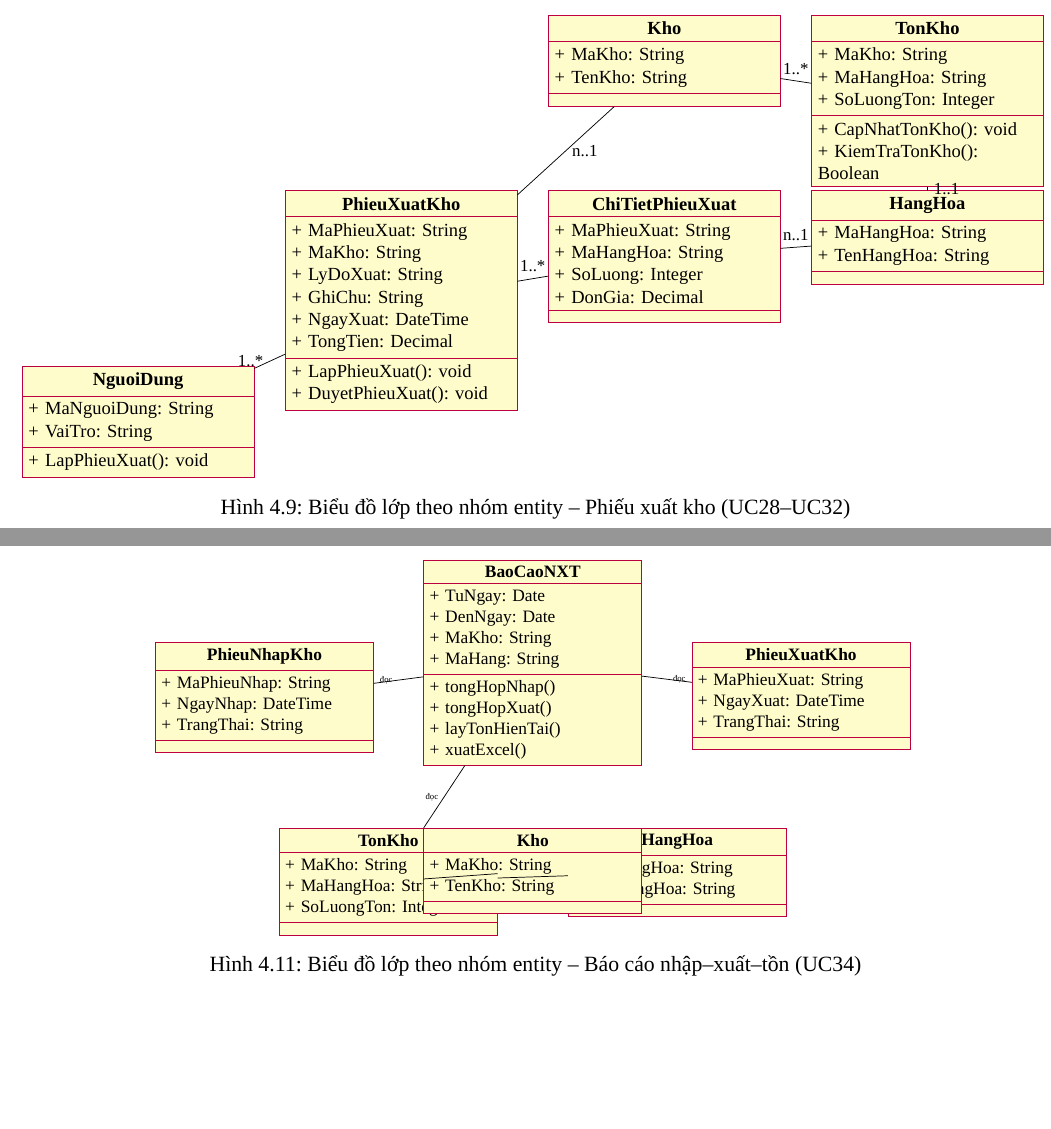
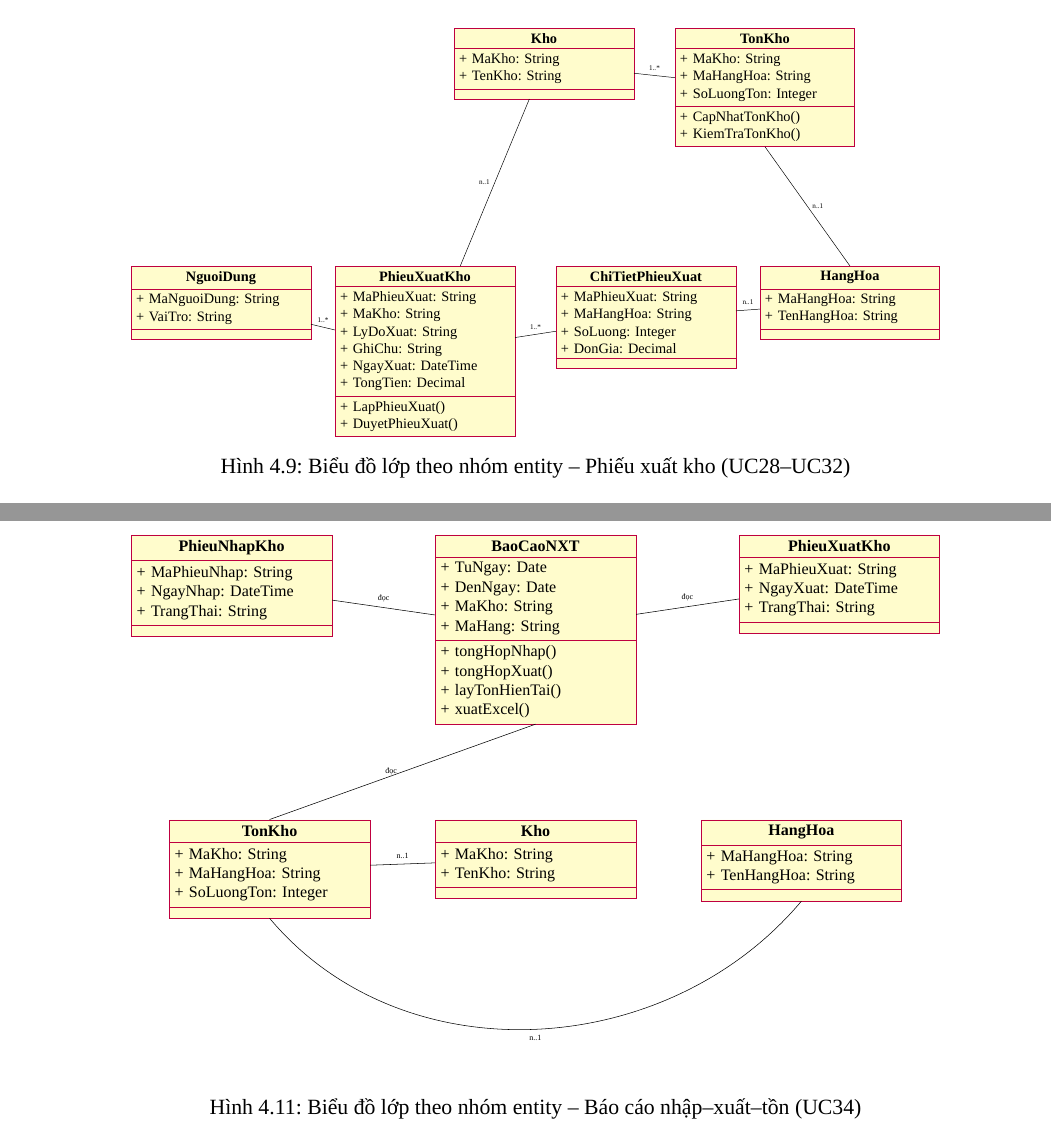
Before and after one commit to quangminh1212/Phan-tich-va-thiet-ke-he-thong, a LaTeX document (BaoCao/main.tex, which reads BaoCao/diagrams/tex/4.10_class_baocao.tex, BaoCao/diagrams/tex/4.6_class_uc10.tex): two parts of pages 45 and 46 of 74 before the commit and two parts of pages 45 and 47 of 75 after it, joined at a grey line, cut so that both start at the same text, the shorter picture padded with empty space. Compiled offline with XeLaTeX; a missing font is replaced by an installed copy or a similar font.

Commit message:
Fix overlapping class diagrams for figures 4.5, 4.9, 4.10, 4.11
Re-layout NCC, phieu xuat, kiem ke, and bao cao entity-group class diagrams with wider spacing and smaller boxes so class nodes no longer stack on each other; rebuild main.pdf.

```diff
--- a/BaoCao/diagrams/tex/4.10_class_baocao.tex
+++ b/BaoCao/diagrams/tex/4.10_class_baocao.tex
@@ -1,9 +1,16 @@
 \begin{figure}[H]
 \centering
-\makebox[\textwidth][c]{%
-\begin{tikzpicture}[scale=0.8, transform shape, every class/.style={text width=5.2cm}]
+\resizebox{0.98\textwidth}{!}{%
+\begin{tikzpicture}[every class/.style={text width=3.2cm, font=\scriptsize}]
 
-\begin{class}{BaoCaoNXT}{0,2}
+% Hàng trên: phiếu | báo cáo | phiếu
+\begin{class}{PhieuNhapKho}{-8,4}
+\attribute{+ MaPhieuNhap: String}
+\attribute{+ NgayNhap: DateTime}
+\attribute{+ TrangThai: String}
+\end{class}
+
+\begin{class}{BaoCaoNXT}{0,4}
 \attribute{+ TuNgay: Date}
 \attribute{+ DenNgay: Date}
 \attribute{+ MaKho: String}
@@ -14,41 +21,36 @@
 \operation{+ xuatExcel()}
 \end{class}
 
-\begin{class}{PhieuNhapKho}{-6.5,0}
-\attribute{+ MaPhieuNhap: String}
-\attribute{+ NgayNhap: DateTime}
-\attribute{+ TrangThai: String}
-\end{class}
-
-\begin{class}{PhieuXuatKho}{6.5,0}
+\begin{class}{PhieuXuatKho}{8,4}
 \attribute{+ MaPhieuXuat: String}
 \attribute{+ NgayXuat: DateTime}
 \attribute{+ TrangThai: String}
 \end{class}
 
-\begin{class}{TonKho}{-3.5,-4.5}
+% Hàng dưới: 3 lớp tách rộng
+\begin{class}{TonKho}{-7,-3.5}
 \attribute{+ MaKho: String}
 \attribute{+ MaHangHoa: String}
 \attribute{+ SoLuongTon: Integer}
 \end{class}
 
-\begin{class}{HangHoa}{3.5,-4.5}
+\begin{class}{Kho}{0,-3.5}
+\attribute{+ MaKho: String}
+\attribute{+ TenKho: String}
+\end{class}
+
+\begin{class}{HangHoa}{7,-3.5}
 \attribute{+ MaHangHoa: String}
 \attribute{+ TenHangHoa: String}
 \end{class}
 
-\begin{class}{Kho}{0,-4.5}
-\attribute{+ MaKho: String}
-\attribute{+ TenKho: String}
-\end{class}
+\draw (PhieuNhapKho) -- (BaoCaoNXT) node[midway, above, font=\tiny] {đọc};
+\draw (BaoCaoNXT) -- (PhieuXuatKho) node[midway, above, font=\tiny] {đọc};
+\draw (BaoCaoNXT.south) -- (TonKho.north) node[midway, left, font=\tiny] {đọc};
+\draw (TonKho) -- (Kho) node[midway, above, font=\tiny] {n..1};
+\draw (TonKho.south) to[out=-50,in=-130] node[midway, below, font=\tiny] {n..1} (HangHoa.south);
 
-\draw (BaoCaoNXT) -- (PhieuNhapKho) node[midway, left, font=\tiny] {đọc};
-\draw (BaoCaoNXT) -- (PhieuXuatKho) node[midway, right, font=\tiny] {đọc};
-\draw (BaoCaoNXT) -- (TonKho) node[midway, left, font=\tiny] {đọc};
-\draw (TonKho) -- (HangHoa) node[midway, above, font=\tiny] {};
-\draw (TonKho) -- (Kho) node[midway, above, font=\tiny] {};
-
-\end{tikzpicture}
+\end{tikzpicture}%
 }
 \caption{Biểu đồ lớp theo nhóm entity -- Báo cáo nhập--xuất--tồn (UC34)}
 \label{fig:class-baocao}
--- a/BaoCao/diagrams/tex/4.6_class_uc10.tex
+++ b/BaoCao/diagrams/tex/4.6_class_uc10.tex
@@ -1,58 +1,59 @@
 \begin{figure}[H]
 \centering
-\makebox[\textwidth][c]{%
-\begin{tikzpicture}[scale=0.85, transform shape, every class/.style={text width=6.5cm}]
+\resizebox{0.98\textwidth}{!}{%
+\begin{tikzpicture}[every class/.style={text width=3.3cm, font=\scriptsize}]
 
-\begin{class}{PhieuXuatKho}{0,0}
+% Hàng trên
+\begin{class}{Kho}{0,7}
+\attribute{+ MaKho: String}
+\attribute{+ TenKho: String}
+\end{class}
+
+\begin{class}{TonKho}{6.5,7}
+\attribute{+ MaKho: String}
+\attribute{+ MaHangHoa: String}
+\attribute{+ SoLuongTon: Integer}
+\operation{+ CapNhatTonKho()}
+\operation{+ KiemTraTonKho()}
+\end{class}
+
+% Hàng dưới -- 4 lớp, khoảng cách đủ
+\begin{class}{NguoiDung}{-9.5,0}
+\attribute{+ MaNguoiDung: String}
+\attribute{+ VaiTro: String}
+\end{class}
+
+\begin{class}{PhieuXuatKho}{-3.5,0}
 \attribute{+ MaPhieuXuat: String}
 \attribute{+ MaKho: String}
 \attribute{+ LyDoXuat: String}
 \attribute{+ GhiChu: String}
 \attribute{+ NgayXuat: DateTime}
 \attribute{+ TongTien: Decimal}
-\operation{+ LapPhieuXuat(): void}
-\operation{+ DuyetPhieuXuat(): void}
+\operation{+ LapPhieuXuat()}
+\operation{+ DuyetPhieuXuat()}
 \end{class}
 
-\begin{class}{ChiTietPhieuXuat}{6,0}
+\begin{class}{ChiTietPhieuXuat}{3,0}
 \attribute{+ MaPhieuXuat: String}
 \attribute{+ MaHangHoa: String}
 \attribute{+ SoLuong: Integer}
 \attribute{+ DonGia: Decimal}
 \end{class}
 
-\begin{class}{HangHoa}{12,0}
+\begin{class}{HangHoa}{9,0}
 \attribute{+ MaHangHoa: String}
 \attribute{+ TenHangHoa: String}
 \end{class}
 
-\begin{class}{Kho}{6,4}
-\attribute{+ MaKho: String}
-\attribute{+ TenKho: String}
-\end{class}
+\draw (NguoiDung) -- (PhieuXuatKho) node[midway, above, font=\tiny] {1..*};
+\draw (PhieuXuatKho) -- (ChiTietPhieuXuat) node[midway, above, font=\tiny] {1..*};
+\draw (ChiTietPhieuXuat) -- (HangHoa) node[midway, above, font=\tiny] {n..1};
+\draw (PhieuXuatKho) -- (Kho) node[midway, left, font=\tiny] {n..1};
+\draw (Kho) -- (TonKho) node[midway, above, font=\tiny] {1..*};
+\draw (TonKho.south) -- (HangHoa.north) node[midway, right, font=\tiny] {n..1};
 
-\begin{class}{TonKho}{12,4}
-\attribute{+ MaKho: String}
-\attribute{+ MaHangHoa: String}
-\attribute{+ SoLuongTon: Integer}
-\operation{+ CapNhatTonKho(): void}
-\operation{+ KiemTraTonKho(): Boolean}
-\end{class}
-
-\begin{class}{NguoiDung}{-6,-4}
-\attribute{+ MaNguoiDung: String}
-\attribute{+ VaiTro: String}
-\operation{+ LapPhieuXuat(): void}
-\end{class}
-
-\draw (PhieuXuatKho) -- (ChiTietPhieuXuat) node[midway, above, font=\small] {1..*};
-\draw (ChiTietPhieuXuat) -- (HangHoa) node[midway, above, font=\small] {n..1};
-\draw (PhieuXuatKho) -- (Kho) node[midway, right, font=\small] {n..1};
-\draw (TonKho) -- (Kho) node[midway, above, font=\small] {1..*};
-\draw (TonKho) -- (HangHoa) node[midway, right, font=\small] {1..1};
-\draw (PhieuXuatKho) -- (NguoiDung) node[midway, left, font=\small] {1..*};
-
-\end{tikzpicture}
+\end{tikzpicture}%
 }
 \caption{Biểu đồ lớp theo nhóm entity -- Phiếu xuất kho (UC28--UC32)}
 \label{fig:class-uc10}
```
Also changed, not shown: BaoCao/diagrams/tex/4.7_class_ncc.tex (+17 -12 lines), BaoCao/diagrams/tex/4.9_class_kiemke.tex (+27 -24 lines), BaoCao/main.pdf, 2 other files.
